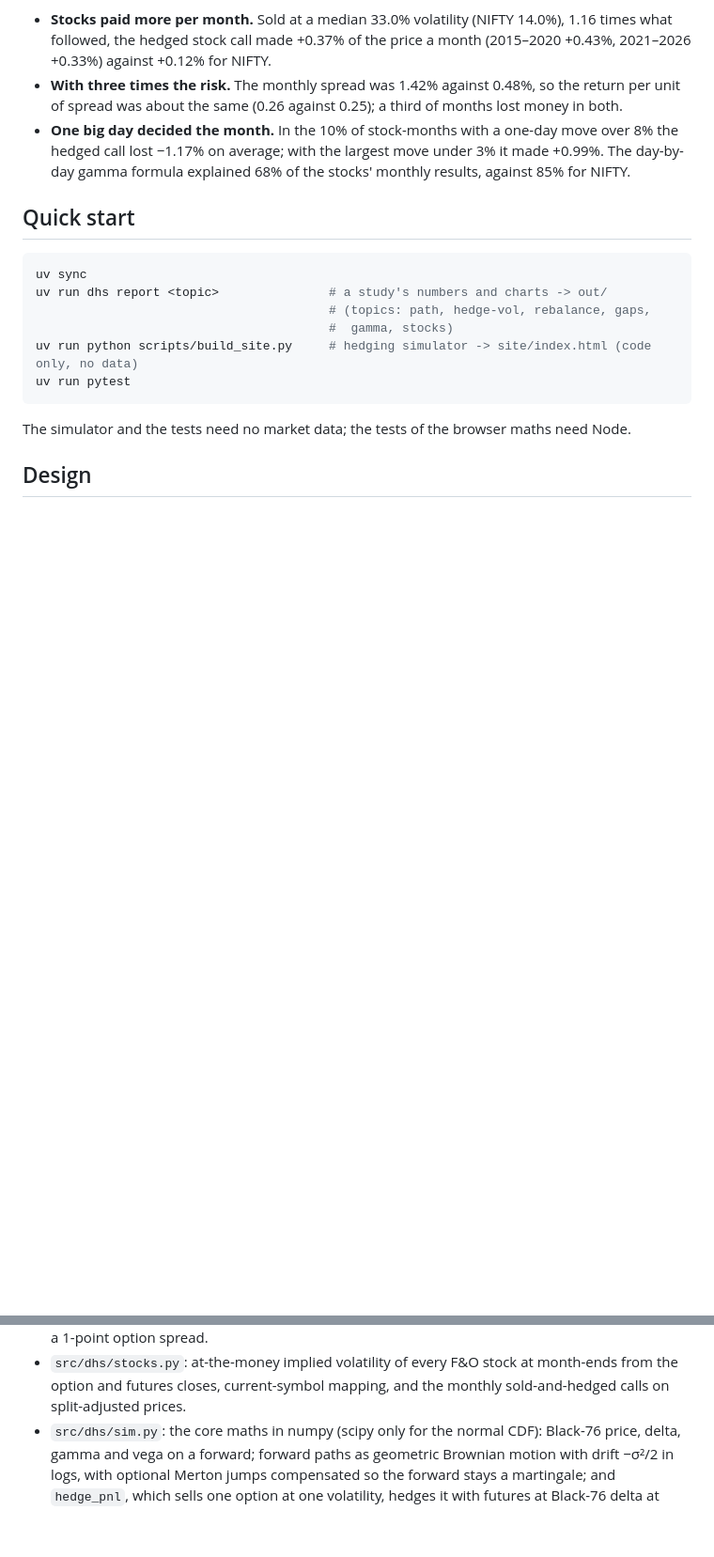
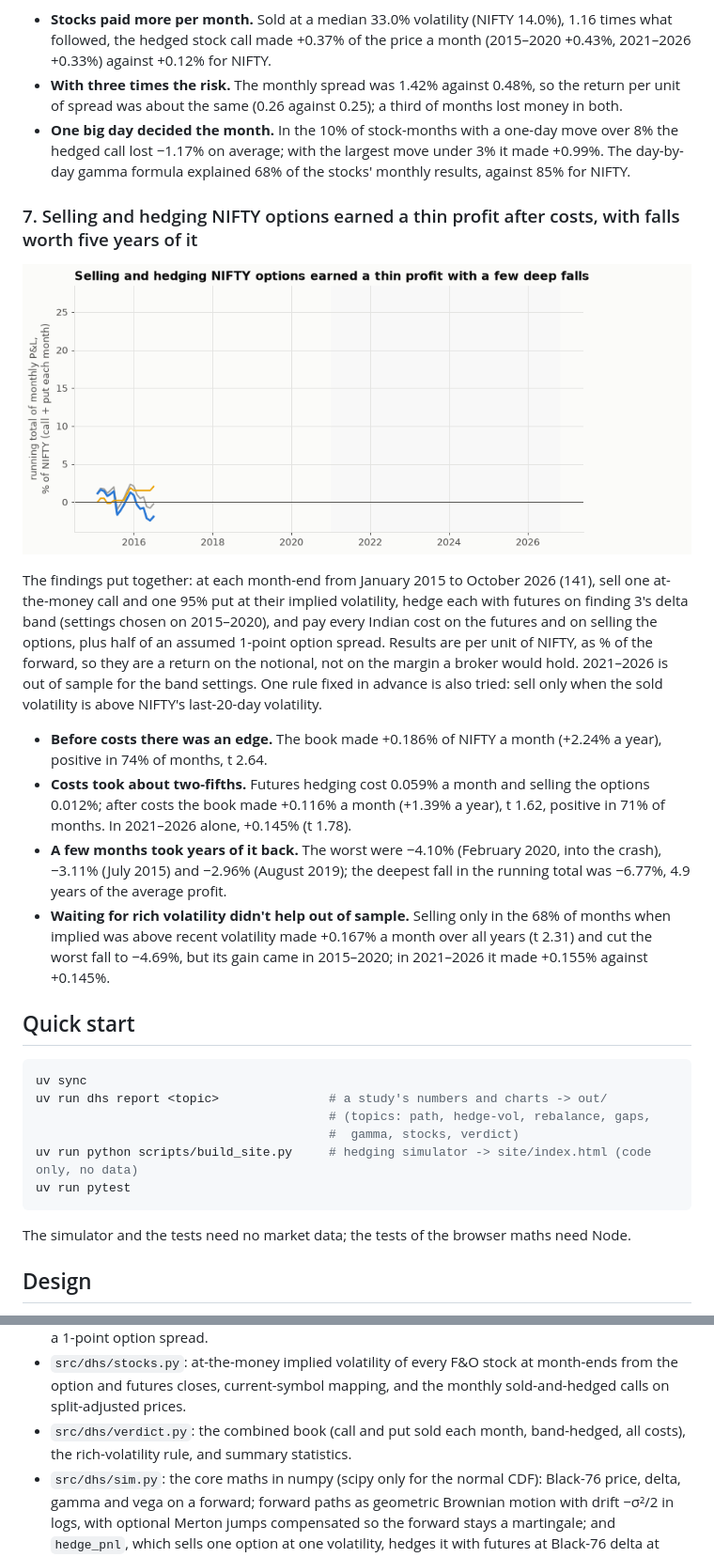
Before and after one commit to Dhirajdas18/delta-hedging-simulator, a Markdown page: README.md, 2 parts joined by grey strips. Shown at 94% size. Drawn GitHub-style; pictures changed too: docs/img/verdict.gif (added); blank space fills up the shorter version.

Commit message:
feat: test whether selling and hedging NIFTY options is an edge after all Indian costs, with the worst months and an out-of-sample check

````diff
--- a/README.md
+++ b/README.md
@@ -173,13 +173,37 @@ months by their largest one-day move is done after the fact, to see what drove t
   hedged call lost −1.17% on average; with the largest move under 3% it made +0.99%. The day-by-day
   gamma formula explained 68% of the stocks' monthly results, against 85% for NIFTY.
 
+### 7. Selling and hedging NIFTY options earned a thin profit after costs, with falls worth five years of it
+
+<a href="docs/img/verdict.png"><picture><source media="(prefers-reduced-motion: reduce)" srcset="docs/img/verdict.png"><img src="docs/img/verdict.gif" alt="Running total of monthly P&L from selling and hedging a NIFTY at-the-money call and 95% put each month, before costs, after costs, and only in months when implied volatility was above recent volatility, 2015-2026" width="720"></picture></a>
+
+The findings put together: at each month-end from January 2015 to October 2026 (141), sell one
+at-the-money call and one 95% put at their implied volatility, hedge each with futures on finding 3's
+delta band (settings chosen on 2015–2020), and pay every Indian cost on the futures and on selling
+the options, plus half of an assumed 1-point option spread. Results are per unit of NIFTY, as % of the
+forward, so they are a return on the notional, not on the margin a broker would hold. 2021–2026 is
+out of sample for the band settings. One rule fixed in advance is also tried: sell only when the
+sold volatility is above NIFTY's last-20-day volatility.
+
+- **Before costs there was an edge.** The book made +0.186% of NIFTY a month (+2.24% a year), positive
+  in 74% of months, t 2.64.
+- **Costs took about two-fifths.** Futures hedging cost 0.059% a month and selling the options 0.012%;
+  after costs the book made +0.116% a month (+1.39% a year), t 1.62, positive in 71% of months. In
+  2021–2026 alone, +0.145% (t 1.78).
+- **A few months took years of it back.** The worst were −4.10% (February 2020, into the crash),
+  −3.11% (July 2015) and −2.96% (August 2019); the deepest fall in the running total was −6.77%, 4.9
+  years of the average profit.
+- **Waiting for rich volatility didn't help out of sample.** Selling only in the 68% of months when
+  implied was above recent volatility made +0.167% a month over all years (t 2.31) and cut the worst
+  fall to −4.69%, but its gain came in 2015–2020; in 2021–2026 it made +0.155% against +0.145%.
+
 ## Quick start
 
 ```bash
 uv sync
 uv run dhs report <topic>               # a study's numbers and charts -> out/
                                         # (topics: path, hedge-vol, rebalance, gaps,
-                                        #  gamma, stocks)
+                                        #  gamma, stocks, verdict)
 uv run python scripts/build_site.py     # hedging simulator -> site/index.html (code only, no data)
 uv run pytest
 ```
@@ -203,6 +227,8 @@ The simulator and the tests need no market data; the tests of the browser maths
 - `src/dhs/stocks.py`: at-the-money implied volatility of every F&O stock at month-ends from the
   option and futures closes, current-symbol mapping, and the monthly sold-and-hedged calls on
   split-adjusted prices.
+- `src/dhs/verdict.py`: the combined book (call and put sold each month, band-hedged, all costs),
+  the rich-volatility rule, and summary statistics.
 - `src/dhs/sim.py`: the core maths in numpy (scipy only for the normal CDF): Black-76 price,
   delta, gamma and vega on a forward; forward paths as geometric Brownian motion with drift
   −σ²/2 in logs, with optional Merton jumps compensated so the forward stays a martingale; and
````
Also changed, not shown: other parts of README.md (+1 -1 lines), docs/img/verdict.png (added), 3 other files.
